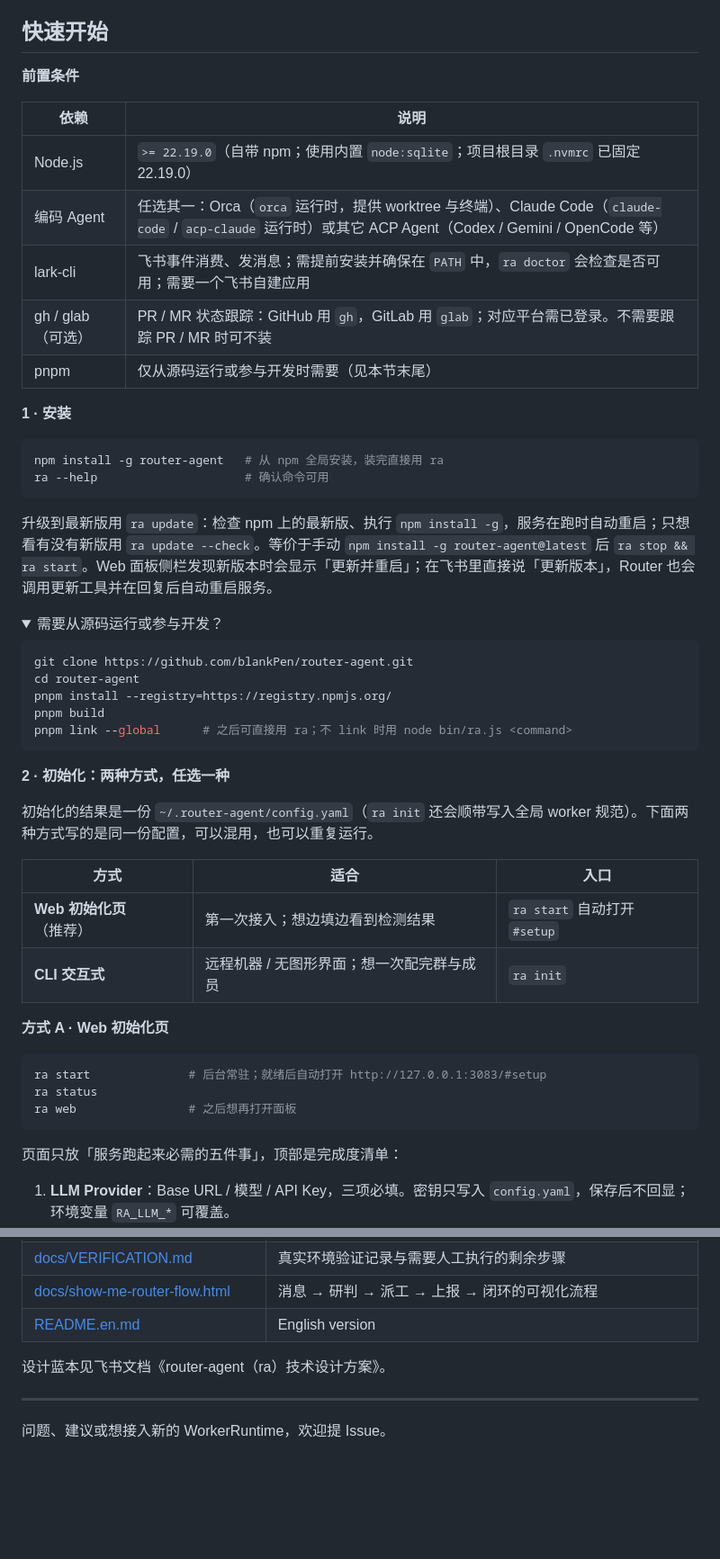
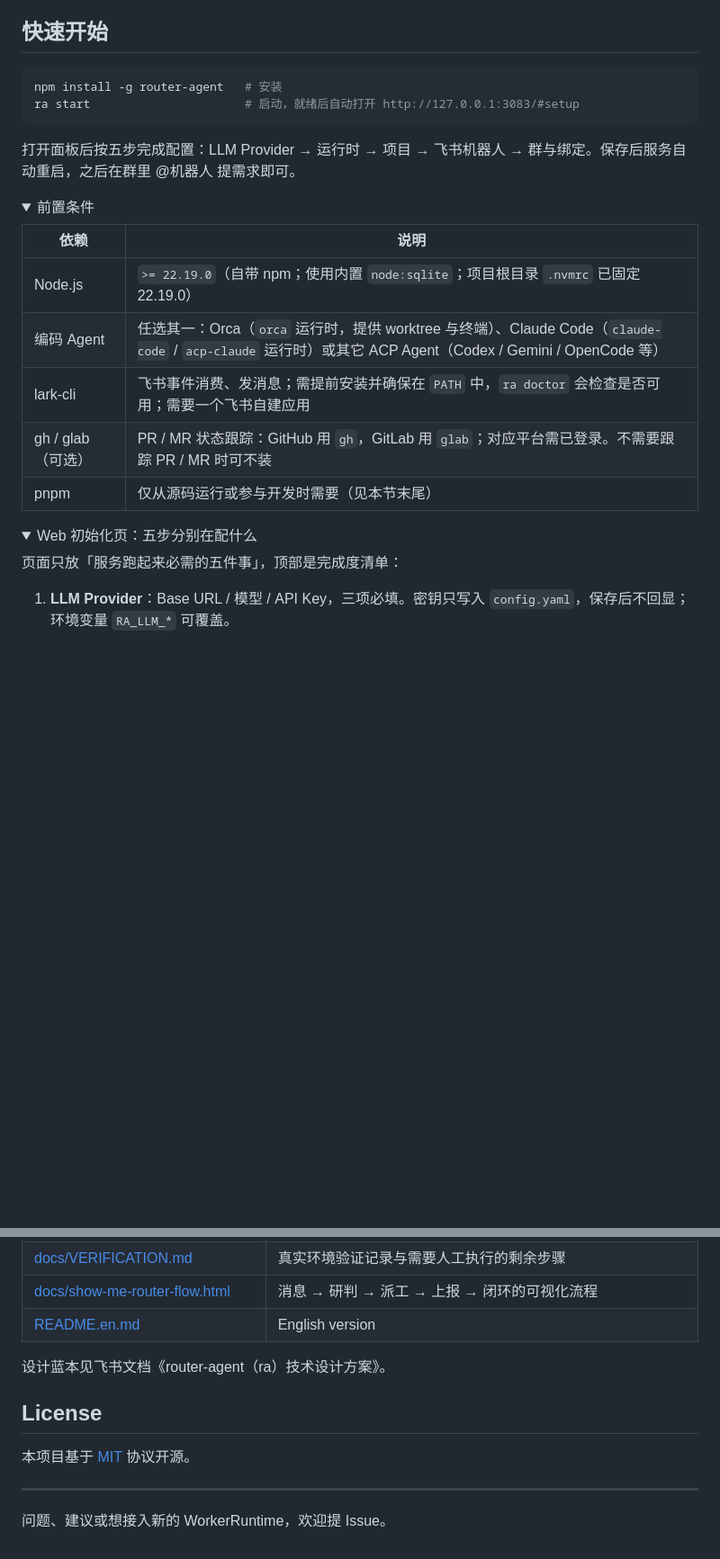
Before and after one commit to blankPen/router-agent, a Markdown page: README.md, 2 parts joined by grey strips. Shown at 90% size. Rendered like a GitHub page; folded sections open; blank space fills up the shorter version.

````diff
--- a/README.md
+++ b/README.md
@@ -61,7 +61,15 @@
 
 ## 快速开始
 
-**前置条件**
+```bash
+npm install -g router-agent   # 安装
+ra start                      # 启动，就绪后自动打开 http://127.0.0.1:3083/#setup
+```
+
+打开面板后按五步完成配置：LLM Provider → 运行时 → 项目 → 飞书机器人 → 群与绑定。保存后服务自动重启，之后在群里 @机器人 提需求即可。
+
+<details>
+<summary>前置条件</summary>
 
 | 依赖 | 说明 |
 |-|-|
@@ -71,44 +79,10 @@
 | gh / glab（可选） | PR / MR 状态跟踪：GitHub 用 `gh`，GitLab 用 `glab`；对应平台需已登录。不需要跟踪 PR / MR 时可不装 |
 | pnpm | 仅从源码运行或参与开发时需要（见本节末尾） |
 
-**1 · 安装**
-
-```bash
-npm install -g router-agent   # 从 npm 全局安装，装完直接用 ra
-ra --help                     # 确认命令可用
-```
-
-升级到最新版用 `ra update`：检查 npm 上的最新版、执行 `npm install -g`，服务在跑时自动重启；只想看有没有新版用 `ra update --check`。等价于手动 `npm install -g router-agent@latest` 后 `ra stop && ra start`。Web 面板侧栏发现新版本时会显示「更新并重启」；在飞书里直接说「更新版本」，Router 也会调用更新工具并在回复后自动重启服务。
+</details>
 
 <details>
-<summary>需要从源码运行或参与开发？</summary>
-
-```bash
-git clone https://github.com/blankPen/router-agent.git
-cd router-agent
-pnpm install --registry=https://registry.npmjs.org/
-pnpm build
-pnpm link --global      # 之后可直接用 ra；不 link 时用 node bin/ra.js <command>
-```
-
-</details>
-
-**2 · 初始化：两种方式，任选一种**
-
-初始化的结果是一份 `~/.router-agent/config.yaml`（`ra init` 还会顺带写入全局 worker 规范）。下面两种方式写的是同一份配置，可以混用，也可以重复运行。
-
-| 方式 | 适合 | 入口 |
-|-|-|-|
-| **Web 初始化页**（推荐） | 第一次接入；想边填边看到检测结果 | `ra start` 自动打开 `#setup` |
-| **CLI 交互式** | 远程机器 / 无图形界面；想一次配完群与成员 | `ra init` |
-
-**方式 A · Web 初始化页**
-
-```bash
-ra start              # 后台常驻；就绪后自动打开 http://127.0.0.1:3083/#setup
-ra status
-ra web                # 之后想再打开面板
-```
+<summary>Web 初始化页：五步分别在配什么</summary>
 
 页面只放「服务跑起来必需的五件事」，顶部是完成度清单：
 
@@ -343,6 +337,10 @@ src/cli/      ra 命令
 
 设计蓝本见飞书文档《router-agent（ra）技术设计方案》。
 
+## License
+
+本项目基于 [MIT](./LICENSE) 协议开源。
+
 ---
 
 问题、建议或想接入新的 WorkerRuntime，欢迎提 Issue。
````
Also changed, not shown: other parts of README.md (+44 -24 lines), docs/assets/readme/group-binding.png (added), docs/assets/readme/message-to-pr.png (added), docs/assets/readme/runtime-cards.png (added), docs/assets/readme/ticket-detail.png (added), docs/assets/readme/tickets-board.png (added).
